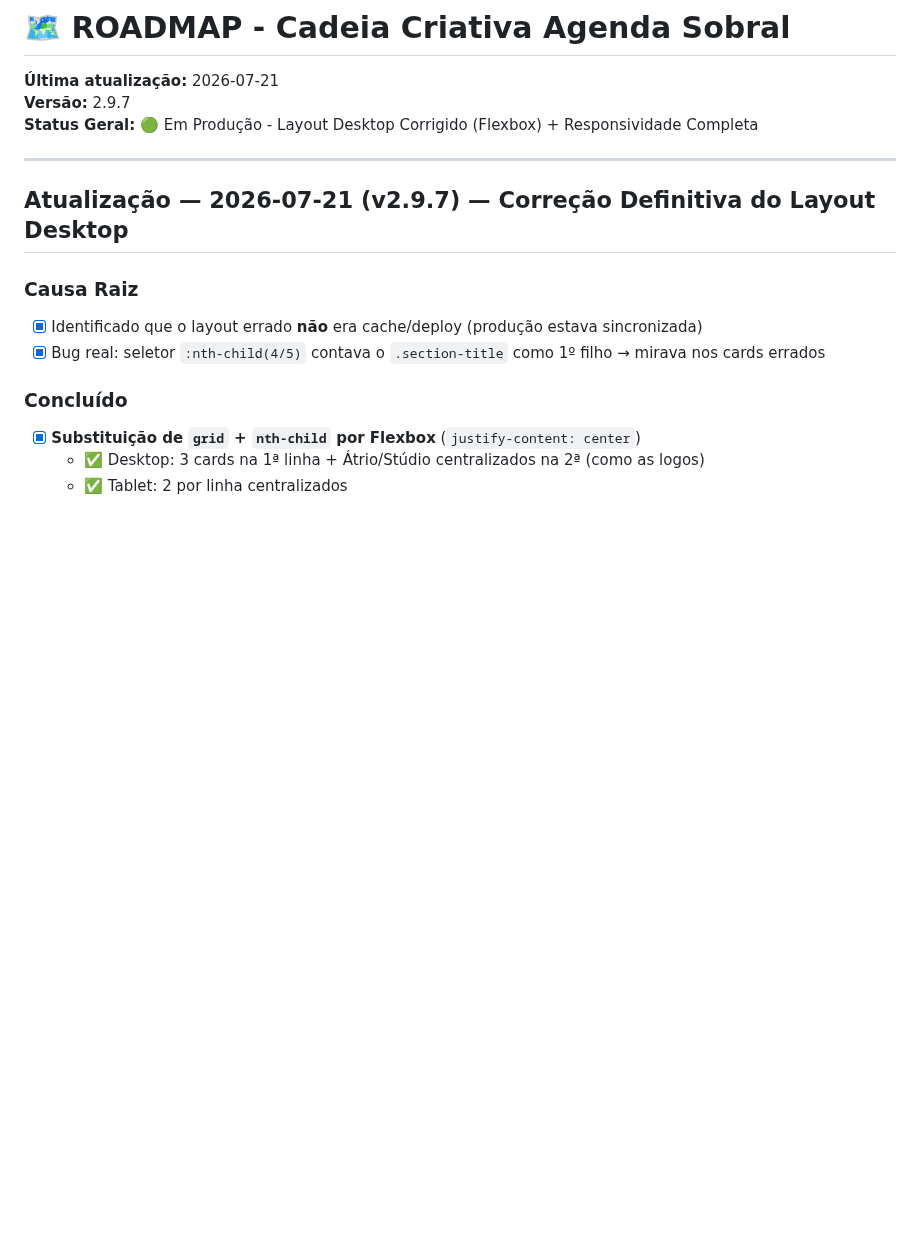
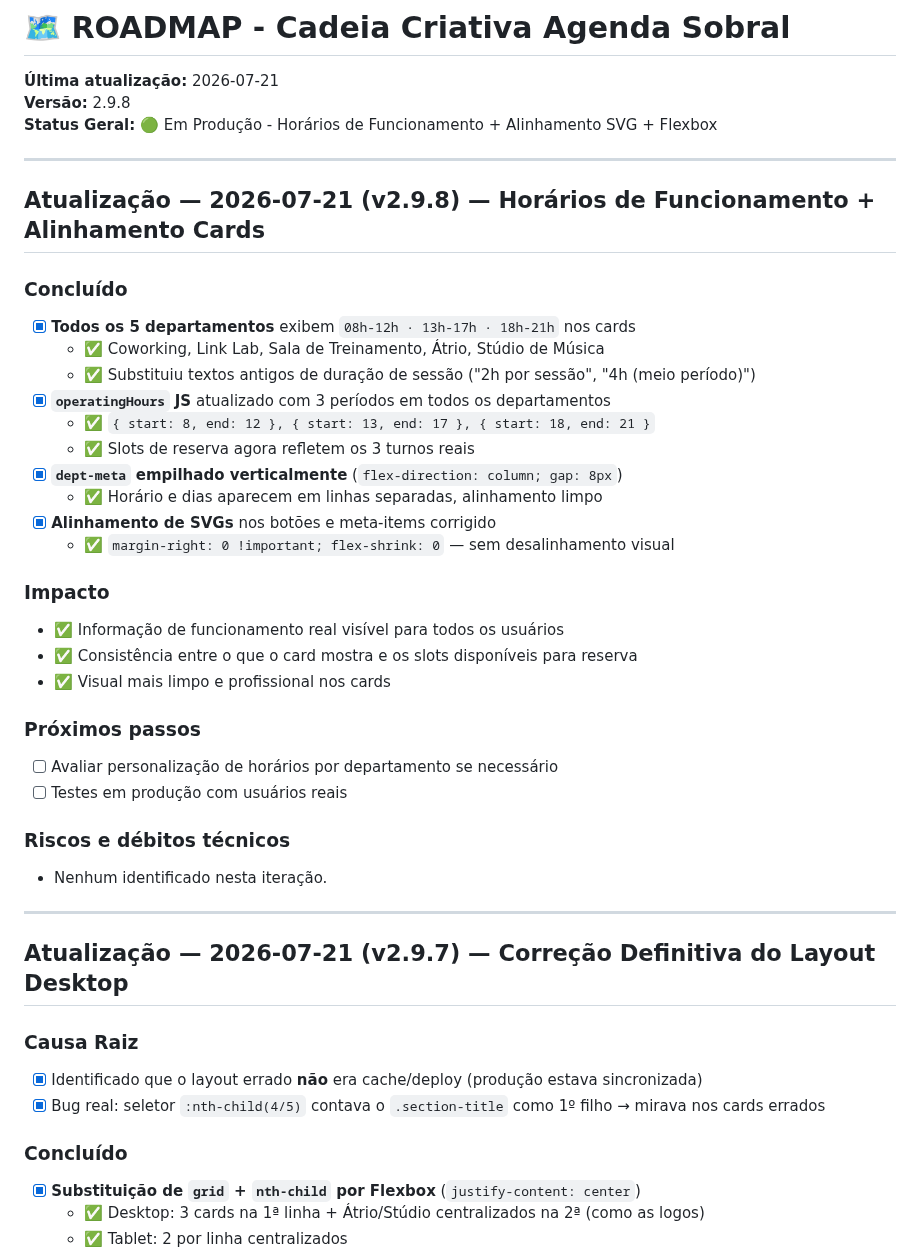
Before and after one commit to sxsevenxperts/AGENDA-ACRIATIVA, a Markdown page: ROADMAP.md, the part around the change. Rendered like a GitHub page; blank space fills up the shorter version.

```diff
--- a/ROADMAP.md
+++ b/ROADMAP.md
@@ -1,8 +1,36 @@
 # 🗺️ ROADMAP - Cadeia Criativa Agenda Sobral
 
 **Última atualização:** 2026-07-21
-**Versão:** 2.9.7
-**Status Geral:** 🟢 Em Produção - Layout Desktop Corrigido (Flexbox) + Responsividade Completa
+**Versão:** 2.9.8
+**Status Geral:** 🟢 Em Produção - Horários de Funcionamento + Alinhamento SVG + Flexbox
+
+---
+
+## Atualização — 2026-07-21 (v2.9.8) — Horários de Funcionamento + Alinhamento Cards
+
+### Concluído
+- [x] **Todos os 5 departamentos** exibem `08h-12h · 13h-17h · 18h-21h` nos cards
+  - ✅ Coworking, Link Lab, Sala de Treinamento, Átrio, Stúdio de Música
+  - ✅ Substituiu textos antigos de duração de sessão ("2h por sessão", "4h (meio período)")
+- [x] **`operatingHours` JS** atualizado com 3 períodos em todos os departamentos
+  - ✅ `{ start: 8, end: 12 }, { start: 13, end: 17 }, { start: 18, end: 21 }`
+  - ✅ Slots de reserva agora refletem os 3 turnos reais
+- [x] **`dept-meta` empilhado verticalmente** (`flex-direction: column; gap: 8px`)
+  - ✅ Horário e dias aparecem em linhas separadas, alinhamento limpo
+- [x] **Alinhamento de SVGs** nos botões e meta-items corrigido
+  - ✅ `margin-right: 0 !important; flex-shrink: 0` — sem desalinhamento visual
+
+### Impacto
+- ✅ Informação de funcionamento real visível para todos os usuários
+- ✅ Consistência entre o que o card mostra e os slots disponíveis para reserva
+- ✅ Visual mais limpo e profissional nos cards
+
+### Próximos passos
+- [ ] Avaliar personalização de horários por departamento se necessário
+- [ ] Testes em produção com usuários reais
+
+### Riscos e débitos técnicos
+- Nenhum identificado nesta iteração.
 
 ---
 
```
Also changed, not shown: IMPLEMENTATION_LOG.md (+50 -2 lines).
